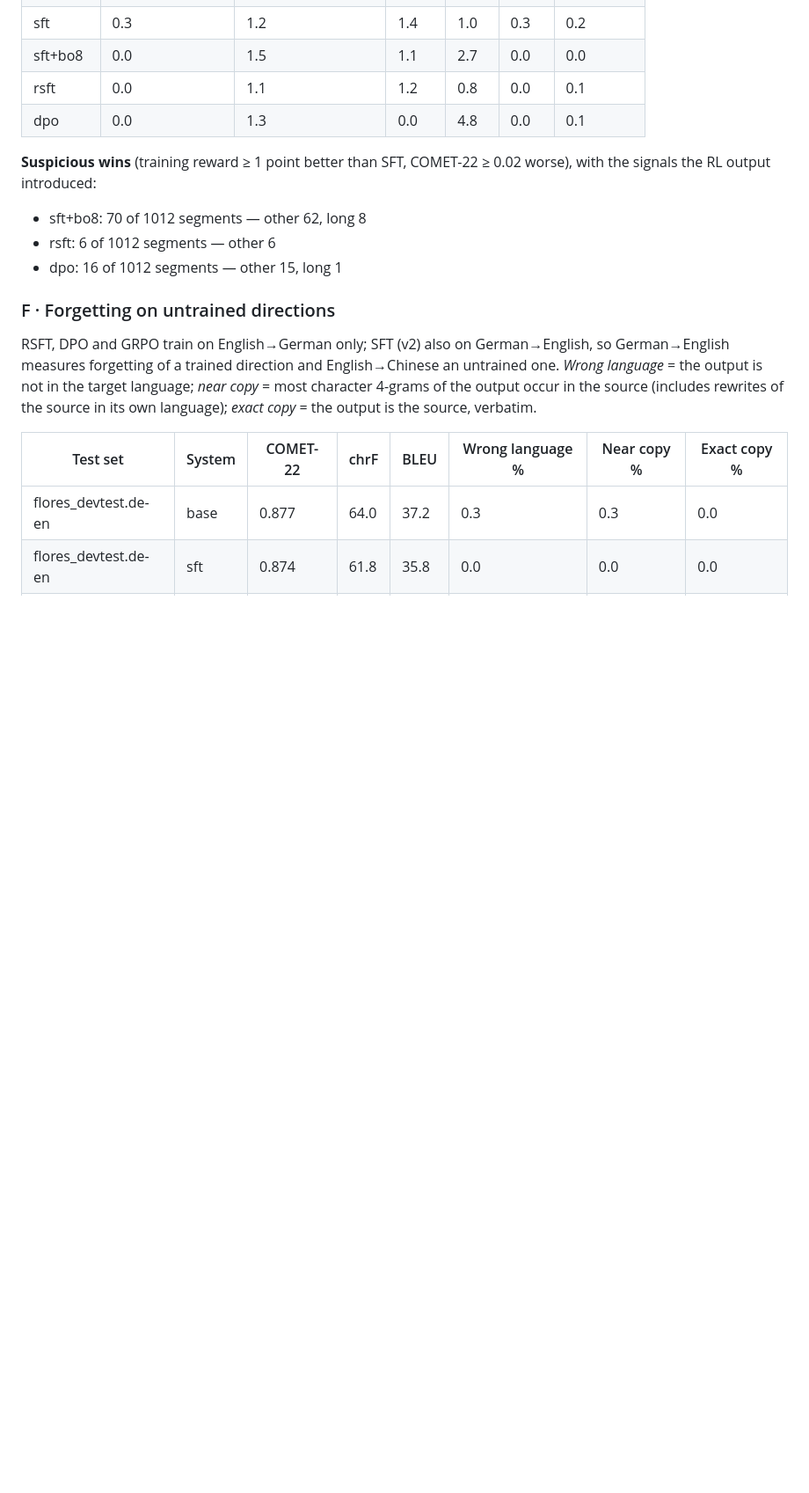
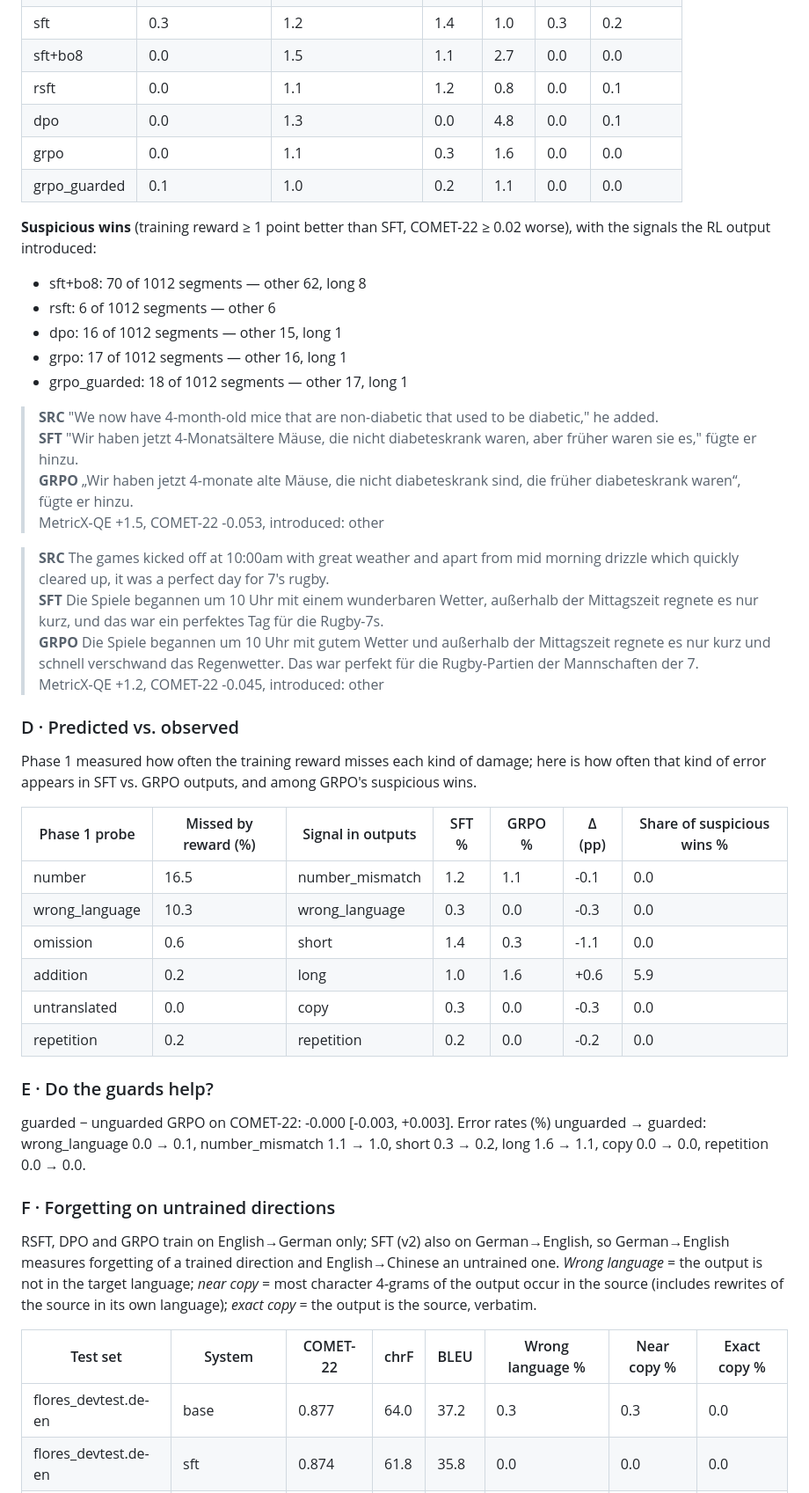
Before and after one commit to guohere/machine-translation-with-RLHF, a Markdown page: results/p3/report.md, the part around one of its changes. Shown at 88% size. Rendered like a GitHub page; blank space fills up the shorter version.

Commit message:
Phase 3: analysis updated

```diff
--- a/results/p3/report.md
+++ b/results/p3/report.md
@@ -67,12 +91,43 @@ Share of outputs with each signal (%). *short* / *long* = under 70% / over 140%
 | sft+bo8 | 0.0 | 1.5 | 1.1 | 2.7 | 0.0 | 0.0 |
 | rsft | 0.0 | 1.1 | 1.2 | 0.8 | 0.0 | 0.1 |
 | dpo | 0.0 | 1.3 | 0.0 | 4.8 | 0.0 | 0.1 |
+| grpo | 0.0 | 1.1 | 0.3 | 1.6 | 0.0 | 0.0 |
+| grpo_guarded | 0.1 | 1.0 | 0.2 | 1.1 | 0.0 | 0.0 |
 
 **Suspicious wins** (training reward ≥ 1 point better than SFT, COMET-22 ≥ 0.02 worse), with the signals the RL output introduced:
 
 - sft+bo8: 70 of 1012 segments — other 62, long 8
 - rsft: 6 of 1012 segments — other 6
 - dpo: 16 of 1012 segments — other 15, long 1
+- grpo: 17 of 1012 segments — other 16, long 1
+- grpo_guarded: 18 of 1012 segments — other 17, long 1
+
+> **SRC** "We now have 4-month-old mice that are non-diabetic that used to be diabetic," he added.
+> **SFT** "Wir haben jetzt 4-Monatsältere Mäuse, die nicht diabeteskrank waren, aber früher waren sie es," fügte er hinzu.
+> **GRPO** „Wir haben jetzt 4-monate alte Mäuse, die nicht diabeteskrank sind, die früher diabeteskrank waren“, fügte er hinzu.
+> MetricX-QE +1.5, COMET-22 -0.053, introduced: other
+
+> **SRC** The games kicked off at 10:00am with great weather and apart from mid morning drizzle which quickly cleared up, it was a perfect day for 7's rugby.
+> **SFT** Die Spiele begannen um 10 Uhr mit einem wunderbaren Wetter, außerhalb der Mittagszeit regnete es nur kurz, und das war ein perfektes Tag für die Rugby-7s.
+> **GRPO** Die Spiele begannen um 10 Uhr mit gutem Wetter und außerhalb der Mittagszeit regnete es nur kurz und schnell verschwand das Regenwetter. Das war perfekt für die Rugby-Partien der Mannschaften der 7.
+> MetricX-QE +1.2, COMET-22 -0.045, introduced: other
+
+### D · Predicted vs. observed
+
+Phase 1 measured how often the training reward misses each kind of damage; here is how often that kind of error appears in SFT vs. GRPO outputs, and among GRPO's suspicious wins.
+
+| Phase 1 probe | Missed by reward (%) | Signal in outputs | SFT % | GRPO % | Δ (pp) | Share of suspicious wins % |
+|---|---|---|---|---|---|---|
+| number | 16.5 | number_mismatch | 1.2 | 1.1 | -0.1 | 0.0 |
+| wrong_language | 10.3 | wrong_language | 0.3 | 0.0 | -0.3 | 0.0 |
+| omission | 0.6 | short | 1.4 | 0.3 | -1.1 | 0.0 |
+| addition | 0.2 | long | 1.0 | 1.6 | +0.6 | 5.9 |
+| untranslated | 0.0 | copy | 0.3 | 0.0 | -0.3 | 0.0 |
+| repetition | 0.2 | repetition | 0.2 | 0.0 | -0.2 | 0.0 |
+
+### E · Do the guards help?
+
+guarded − unguarded GRPO on COMET-22: -0.000 [-0.003, +0.003]. Error rates (%) unguarded → guarded: wrong_language 0.0 → 0.1, number_mismatch 1.1 → 1.0, short 0.3 → 0.2, long 1.6 → 1.1, copy 0.0 → 0.0, repetition 0.0 → 0.0.
 
 ### F · Forgetting on untrained directions
 
```
Also changed, not shown: other parts of results/p3/report.md (+29 -1 lines), results/p3/predicted_vs_observed.png (added), results/p3/qwen3-1.7b_overoptimization.png (added), results/p3/qwen3-1.7b_tails.png, results/p3/qwen3-1.7b_training.png (added), 8 other files.
